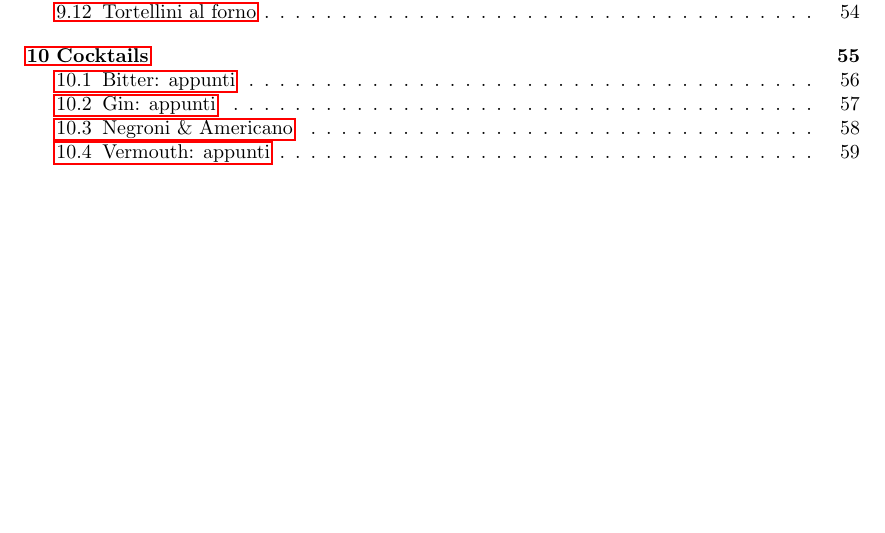
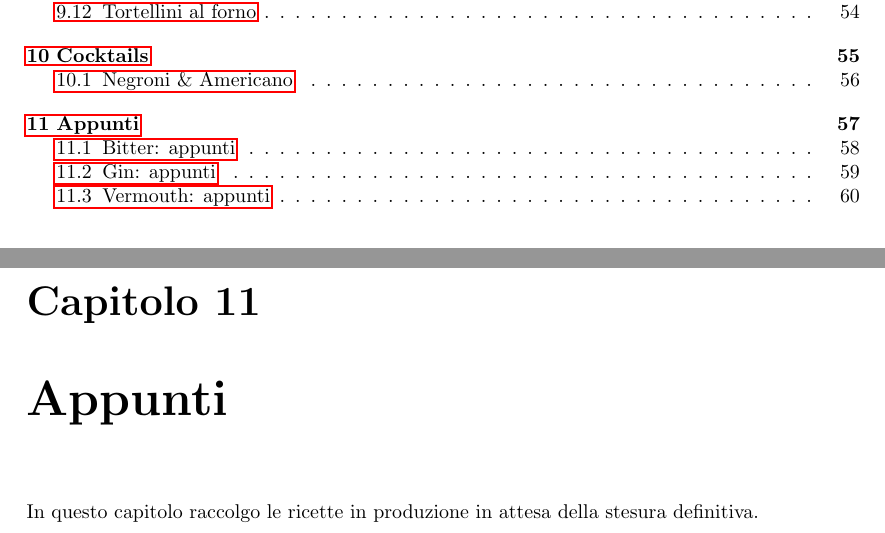
Before and after one commit to massimobarbieri/Appunti-di-cucina, a LaTeX document (appunti-di-cucina.tex): part of page 3 of 65 before the commit and two parts of pages 3 and 60 of 66 after it, the two joined at a grey line, cut so that both start at the same text, the shorter picture padded with empty space. Compiled offline with pdfLaTeX.

Commit message:
Capitolo appunti

```diff
--- a/appunti-di-cucina.tex
+++ b/appunti-di-cucina.tex
@@ -241,5 +241,9 @@ Tutte queste ricette sono state provate e sono state inserite qui perché mi son
 
 
 \chapter{Cocktails}
+\input{./Ricette/Cocktails/negroni}
+
+\chapter{Appunti}
+In questo capitolo raccolgo le ricette in produzione in attesa della stesura definitiva.
 \input{./Ricette/Cocktails/bitter}
 \input{./Ricette/Cocktails/gin}
```
Also changed, not shown: appunti-di-cucina.ind, appunti-di-cucina.pdf, appunti-di-cucina.tex (1 more changed lines), 6 other files.
